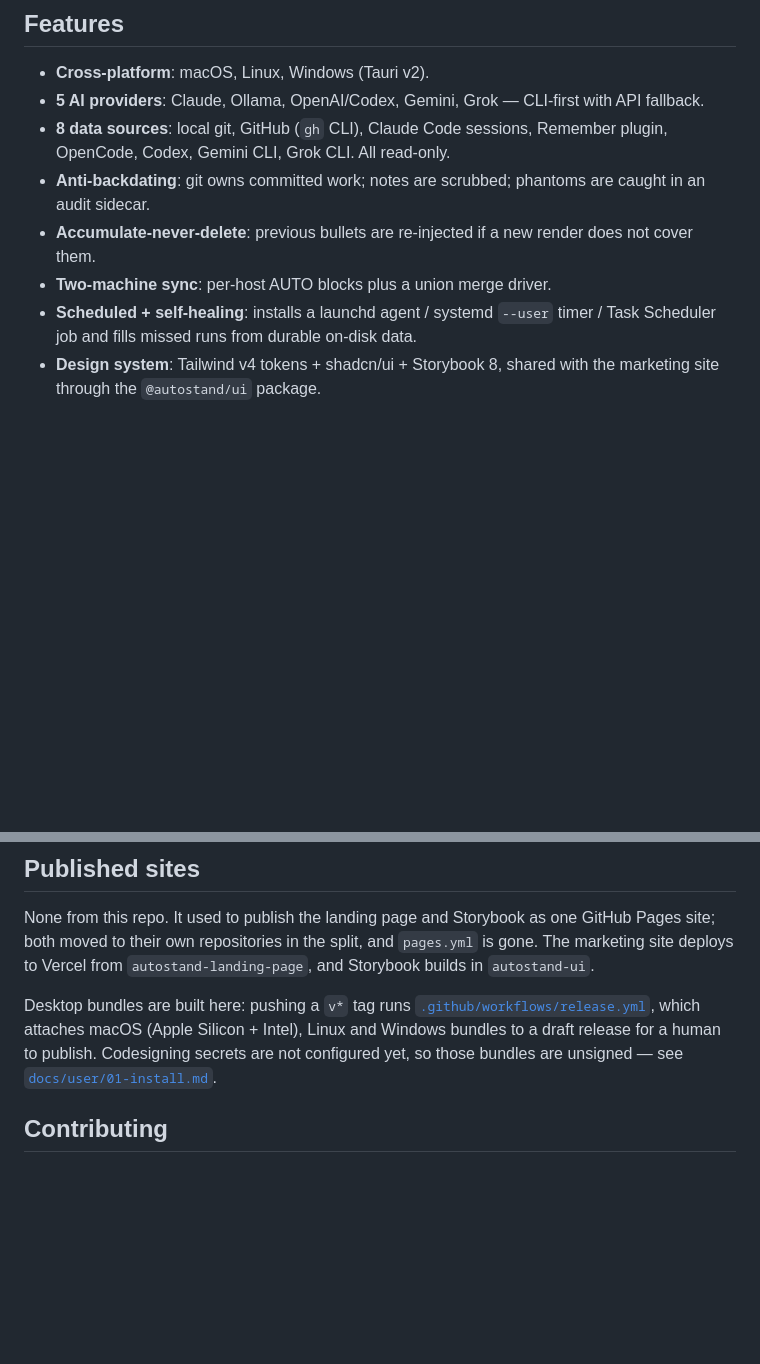
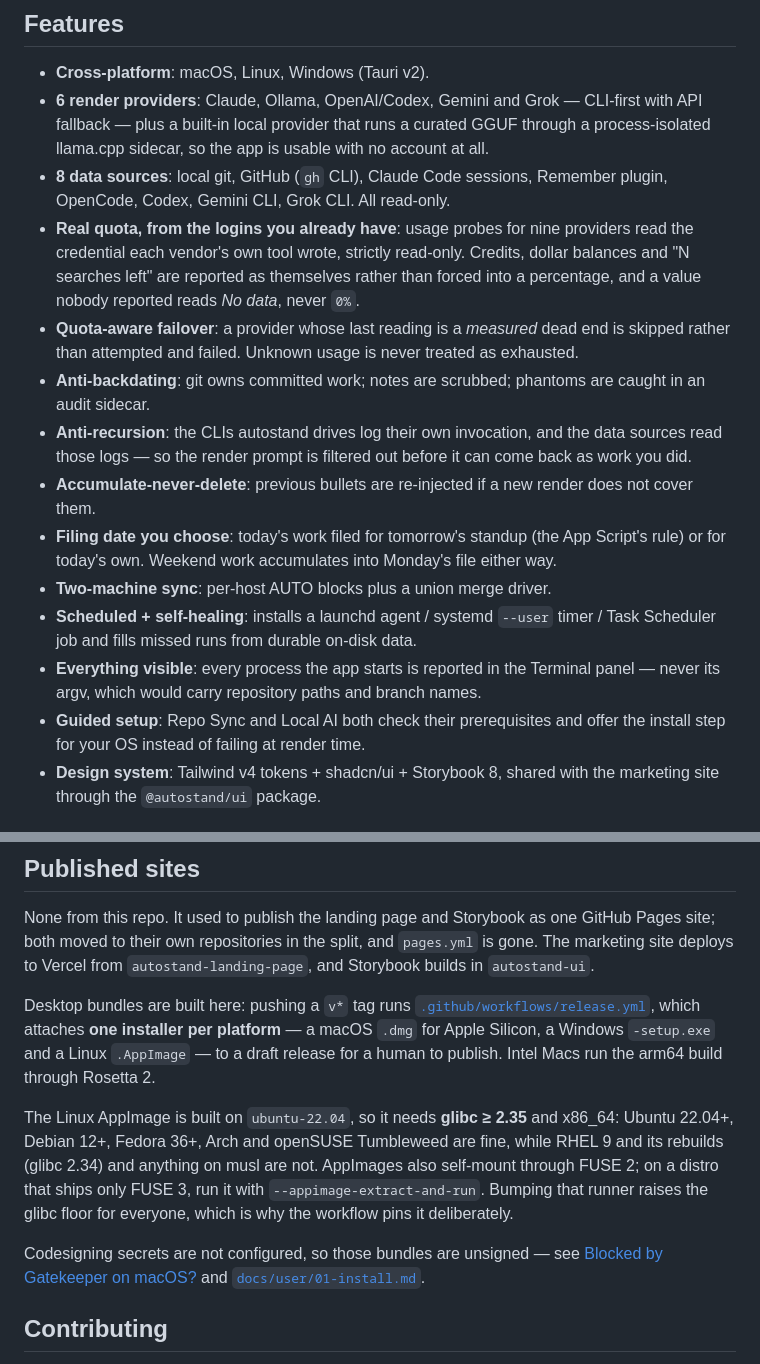
Before and after one commit to MAECLY/autostand, a Markdown page: README.md, 2 parts joined by grey strips. GitHub-like rendering; blank space fills up the shorter version.

Commit message:
docs: bring the feature list and release notes up to date
The feature list still described five providers and none of the work that has
landed since: the built-in local provider, usage probes reading the logins the
user already has, quota-aware failover, the anti-recursion guard, the
configurable filing date, the Terminal panel and guided dependency setup.

The release section described bundles that are no longer produced. It now names
the three installers and states the Linux AppImage's actual reach — glibc 2.35
and x86_64, which excludes RHEL 9 by one version and musl entirely — because
'Linux' on its own promises more than the artifact delivers.

```diff
--- a/README.md
+++ b/README.md
@@ -25,14 +25,29 @@ authentication.
 ## Features
 
 - **Cross-platform**: macOS, Linux, Windows (Tauri v2).
-- **5 AI providers**: Claude, Ollama, OpenAI/Codex, Gemini, Grok — CLI-first with API fallback.
+- **6 render providers**: Claude, Ollama, OpenAI/Codex, Gemini and Grok — CLI-first with API fallback — plus
+  a built-in local provider that runs a curated GGUF through a process-isolated llama.cpp sidecar, so the app
+  is usable with no account at all.
 - **8 data sources**: local git, GitHub (`gh` CLI), Claude Code sessions, Remember plugin, OpenCode, Codex,
   Gemini CLI, Grok CLI. All read-only.
+- **Real quota, from the logins you already have**: usage probes for nine providers read the credential each
+  vendor's own tool wrote, strictly read-only. Credits, dollar balances and "N searches left" are reported as
+  themselves rather than forced into a percentage, and a value nobody reported reads *No data*, never `0%`.
+- **Quota-aware failover**: a provider whose last reading is a *measured* dead end is skipped rather than
+  attempted and failed. Unknown usage is never treated as exhausted.
 - **Anti-backdating**: git owns committed work; notes are scrubbed; phantoms are caught in an audit sidecar.
+- **Anti-recursion**: the CLIs autostand drives log their own invocation, and the data sources read those
+  logs — so the render prompt is filtered out before it can come back as work you did.
 - **Accumulate-never-delete**: previous bullets are re-injected if a new render does not cover them.
+- **Filing date you choose**: today's work filed for tomorrow's standup (the App Script's rule) or for
+  today's own. Weekend work accumulates into Monday's file either way.
 - **Two-machine sync**: per-host AUTO blocks plus a union merge driver.
 - **Scheduled + self-healing**: installs a launchd agent / systemd `--user` timer / Task Scheduler job and
   fills missed runs from durable on-disk data.
+- **Everything visible**: every process the app starts is reported in the Terminal panel — never its argv,
+  which would carry repository paths and branch names.
+- **Guided setup**: Repo Sync and Local AI both check their prerequisites and offer the install step for
+  your OS instead of failing at render time.
 - **Design system**: Tailwind v4 tokens + shadcn/ui + Storybook 8, shared with the marketing site through the
   `@autostand/ui` package.
 
@@ -155,9 +170,19 @@ their own repositories in the split, and `pages.yml` is gone. The marketing site
 `autostand-landing-page`, and Storybook builds in `autostand-ui`.
 
 Desktop bundles are built here: pushing a `v*` tag runs
-[`.github/workflows/release.yml`](.github/workflows/release.yml), which attaches macOS (Apple Silicon +
-Intel), Linux and Windows bundles to a draft release for a human to publish. Codesigning secrets are not
-configured yet, so those bundles are unsigned — see [`docs/user/01-install.md`](docs/user/01-install.md).
+[`.github/workflows/release.yml`](.github/workflows/release.yml), which attaches **one installer per
+platform** — a macOS `.dmg` for Apple Silicon, a Windows `-setup.exe` and a Linux `.AppImage` — to a draft
+release for a human to publish. Intel Macs run the arm64 build through Rosetta 2.
+
+The Linux AppImage is built on `ubuntu-22.04`, so it needs **glibc ≥ 2.35** and x86_64: Ubuntu 22.04+,
+Debian 12+, Fedora 36+, Arch and openSUSE Tumbleweed are fine, while RHEL 9 and its rebuilds (glibc 2.34)
+and anything on musl are not. AppImages also self-mount through FUSE 2; on a distro that ships only FUSE 3,
+run it with `--appimage-extract-and-run`. Bumping that runner raises the glibc floor for everyone, which is
+why the workflow pins it deliberately.
+
+Codesigning secrets are not configured, so those bundles are unsigned — see
+[Blocked by Gatekeeper on macOS?](#blocked-by-gatekeeper-on-macos) and
+[`docs/user/01-install.md`](docs/user/01-install.md).
 
 ## Contributing
 
```
